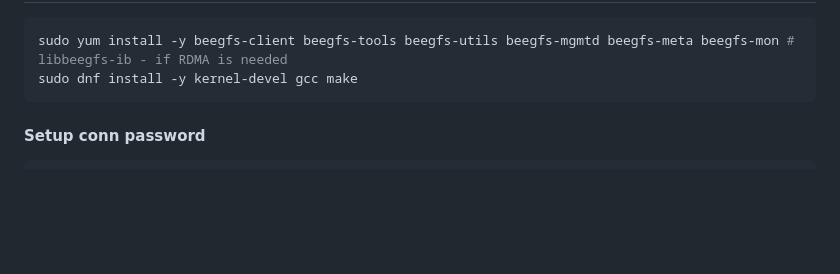
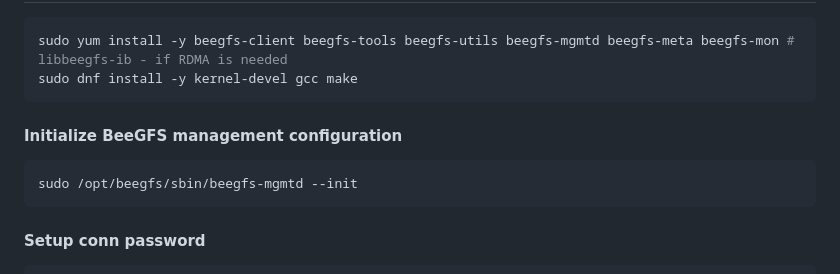
Before and after one commit to KopyTKG/UJEP-LAB, a Markdown page: BeeGFS.md, the part around the change. GitHub-like rendering; folded sections open; blank space fills up the shorter version.

Commit message:
adding init for mgmnt

````diff
--- a/BeeGFS.md
+++ b/BeeGFS.md
@@ -170,6 +170,12 @@ sudo dnf update
 ```bash
 sudo yum install -y beegfs-client beegfs-tools beegfs-utils beegfs-mgmtd beegfs-meta beegfs-mon # libbeegfs-ib - if RDMA is needed
 sudo dnf install -y kernel-devel gcc make
+```
+
+#### Initialize BeeGFS management configuration
+
+```bash
+sudo /opt/beegfs/sbin/beegfs-mgmtd --init
 ```
 
 #### Setup conn password
````
